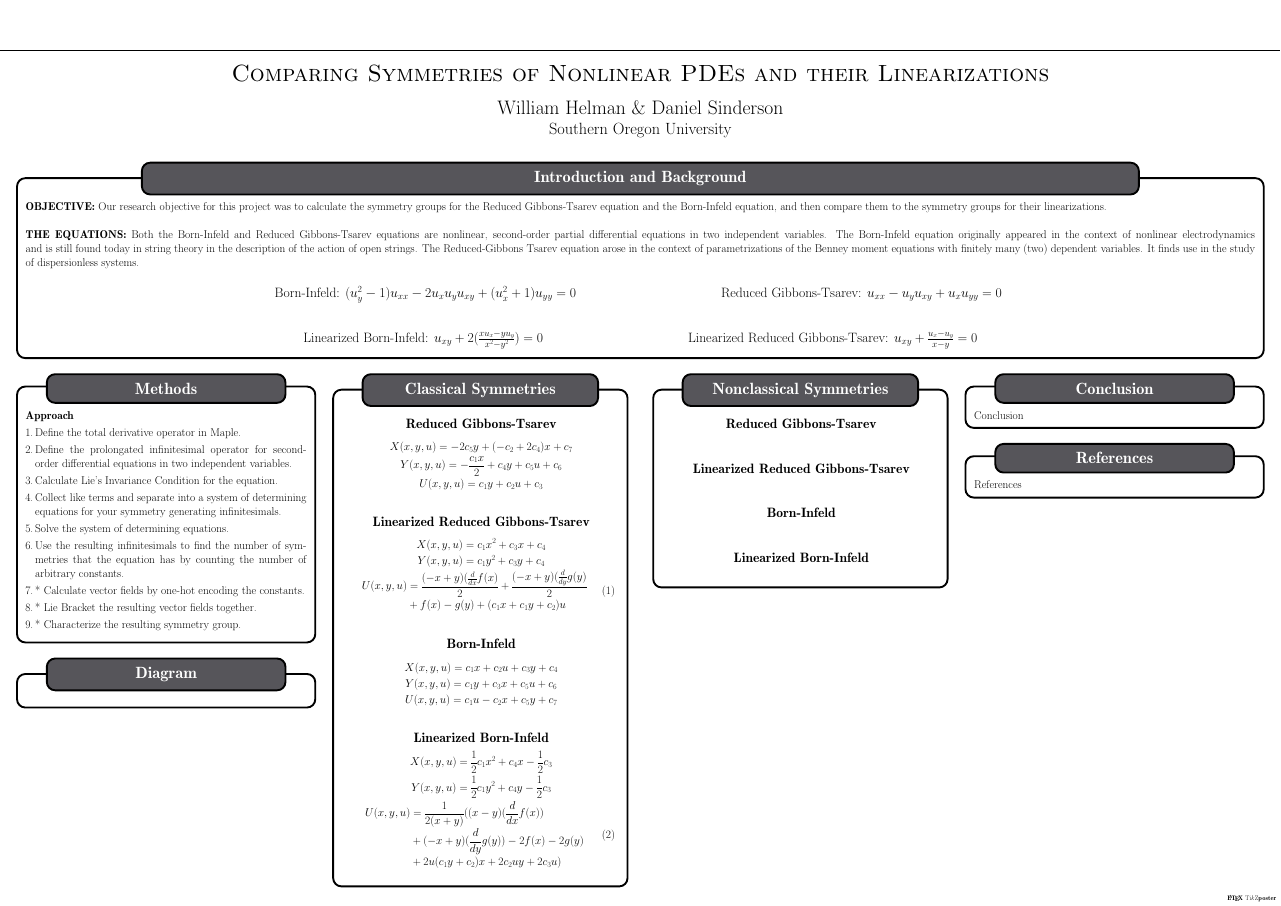
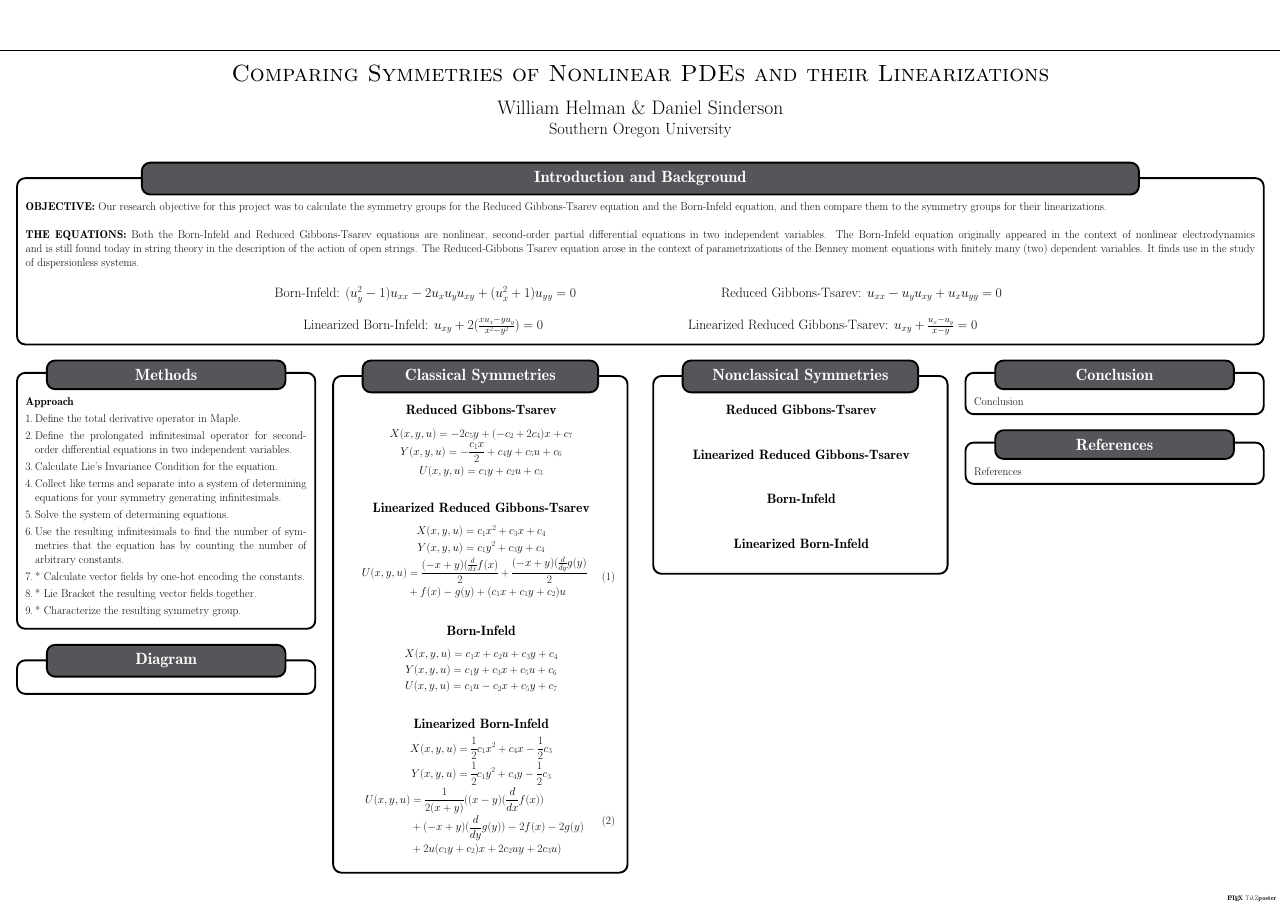
Before and after one commit to danielsinderson/Symmetry-Analysis-Summer-Research, a LaTeX poster (Research Poster/poster.tex): the whole page. Compiled offline with pdfLaTeX; a LaTeX package or settings file that is missing is left out.

Commit message:
- shortened Intro section slightly - cleaned up unused packages

```diff
--- a/Research Poster/poster.tex
+++ b/Research Poster/poster.tex
@@ -1,18 +1,12 @@
-\documentclass[25pt, a0paper, landscape]{tikzposter} % See Section 3
-
-\usepackage{multicol}
-\setlength{\columnsep}{0.5in}
+\documentclass[25pt, a0paper, landscape]{tikzposter}
 
 \usepackage{amsmath}
-
-\usepackage{tikz}
-\usetikzlibrary{cd}
 
 
 \title{Comparing Symmetries of Nonlinear PDEs and their Linearizations} \institute{Southern Oregon University}
 \author{William Helman \& Daniel Sinderson}
 
-\usetheme{Basic} % See Section 5
+\usetheme{Basic}
 \colorlet{backgroundcolor}{white}
 \colorlet{framecolor}{black}
 \colorlet{innerblocktitlebgcolor}{white}
```
Also changed, not shown: Research Poster/poster.pdf, Research Poster/poster.tex (8 more changed lines), 4 other files.
